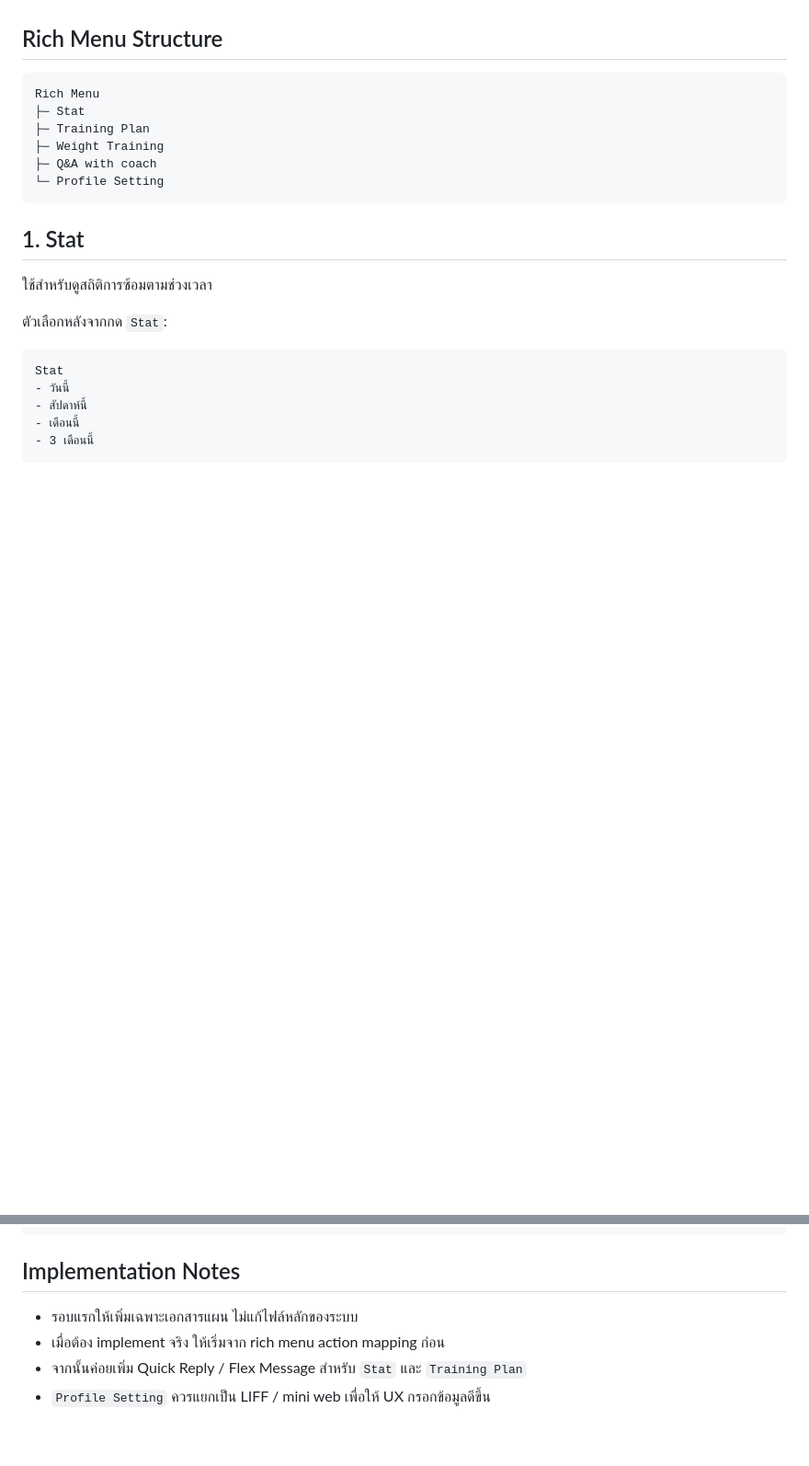
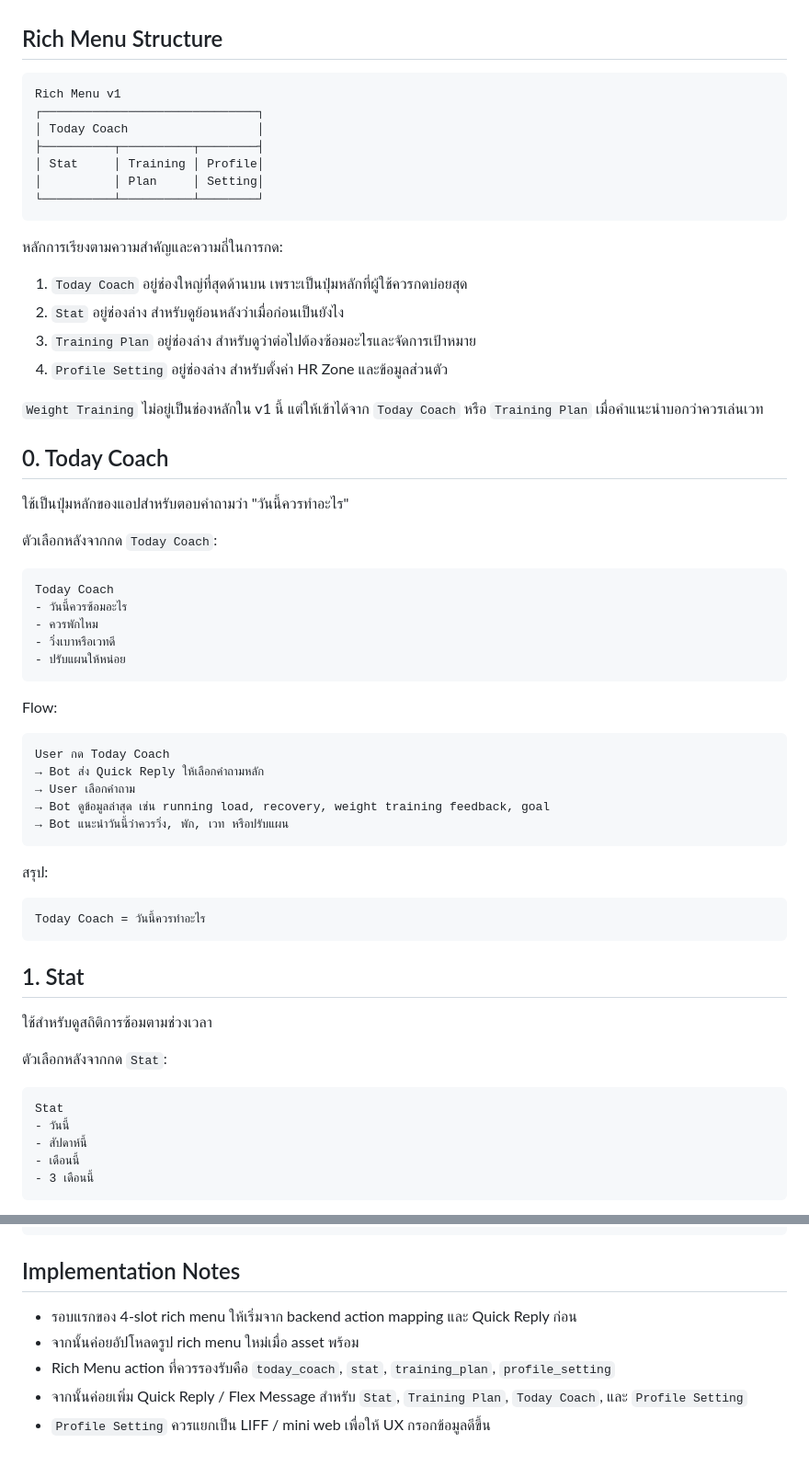
Before and after one commit to paphavinmusicconcept-prog/strava-line-bot, a Markdown page: docs/future-rich-menu-plan.md, 2 parts joined by grey strips. Shown at 92% size. GitHub-like rendering; blank space fills up the shorter version.

Commit message:
Revise rich menu plan and add Today Coach feature
Updated the rich menu structure and implementation notes in the documentation, including the addition of the 'Today Coach' feature and its flow.

````diff
--- a/docs/future-rich-menu-plan.md
+++ b/docs/future-rich-menu-plan.md
@@ -12,12 +12,52 @@
 ## Rich Menu Structure
 
 ```text
-Rich Menu
-├─ Stat
-├─ Training Plan
-├─ Weight Training
-├─ Q&A with coach
-└─ Profile Setting
+Rich Menu v1
+┌──────────────────────────────┐
+│ Today Coach                  │
+├──────────┬──────────┬────────┤
+│ Stat     │ Training │ Profile│
+│          │ Plan     │ Setting│
+└──────────┴──────────┴────────┘
+```
+
+หลักการเรียงตามความสำคัญและความถี่ในการกด:
+
+1. `Today Coach` อยู่ช่องใหญ่ที่สุดด้านบน เพราะเป็นปุ่มหลักที่ผู้ใช้ควรกดบ่อยสุด
+2. `Stat` อยู่ช่องล่าง สำหรับดูย้อนหลังว่าเมื่อก่อนเป็นยังไง
+3. `Training Plan` อยู่ช่องล่าง สำหรับดูว่าต่อไปต้องซ้อมอะไรและจัดการเป้าหมาย
+4. `Profile Setting` อยู่ช่องล่าง สำหรับตั้งค่า HR Zone และข้อมูลส่วนตัว
+
+`Weight Training` ไม่อยู่เป็นช่องหลักใน v1 นี้ แต่ให้เข้าได้จาก `Today Coach` หรือ `Training Plan` เมื่อคำแนะนำบอกว่าควรเล่นเวท
+
+## 0. Today Coach
+
+ใช้เป็นปุ่มหลักของแอปสำหรับตอบคำถามว่า "วันนี้ควรทำอะไร"
+
+ตัวเลือกหลังจากกด `Today Coach`:
+
+```text
+Today Coach
+- วันนี้ควรซ้อมอะไร
+- ควรพักไหม
+- วิ่งเบาหรือเวทดี
+- ปรับแผนให้หน่อย
+```
+
+Flow:
+
+```text
+User กด Today Coach
+→ Bot ส่ง Quick Reply ให้เลือกคำถามหลัก
+→ User เลือกคำถาม
+→ Bot ดูข้อมูลล่าสุด เช่น running load, recovery, weight training feedback, goal
+→ Bot แนะนำวันนี้ว่าควรวิ่ง, พัก, เวท หรือปรับแผน
+```
+
+สรุป:
+
+```text
+Today Coach = วันนี้ควรทำอะไร
 ```
 
 ## 1. Stat
@@ -200,7 +240,8 @@ Zone 5 = หนักมาก ใช้เป็นช่วงสั้น ๆ
 
 ## Implementation Notes
 
-- รอบแรกให้เพิ่มเฉพาะเอกสารแผน ไม่แก้ไฟล์หลักของระบบ
-- เมื่อต้อง implement จริง ให้เริ่มจาก rich menu action mapping ก่อน
-- จากนั้นค่อยเพิ่ม Quick Reply / Flex Message สำหรับ `Stat` และ `Training Plan`
+- รอบแรกของ 4-slot rich menu ให้เริ่มจาก backend action mapping และ Quick Reply ก่อน
+- จากนั้นค่อยอัปโหลดรูป rich menu ใหม่เมื่อ asset พร้อม
+- Rich Menu action ที่ควรรองรับคือ `today_coach`, `stat`, `training_plan`, `profile_setting`
+- จากนั้นค่อยเพิ่ม Quick Reply / Flex Message สำหรับ `Stat`, `Training Plan`, `Today Coach`, และ `Profile Setting`
 - `Profile Setting` ควรแยกเป็น LIFF / mini web เพื่อให้ UX กรอกข้อมูลดีขึ้น
````
